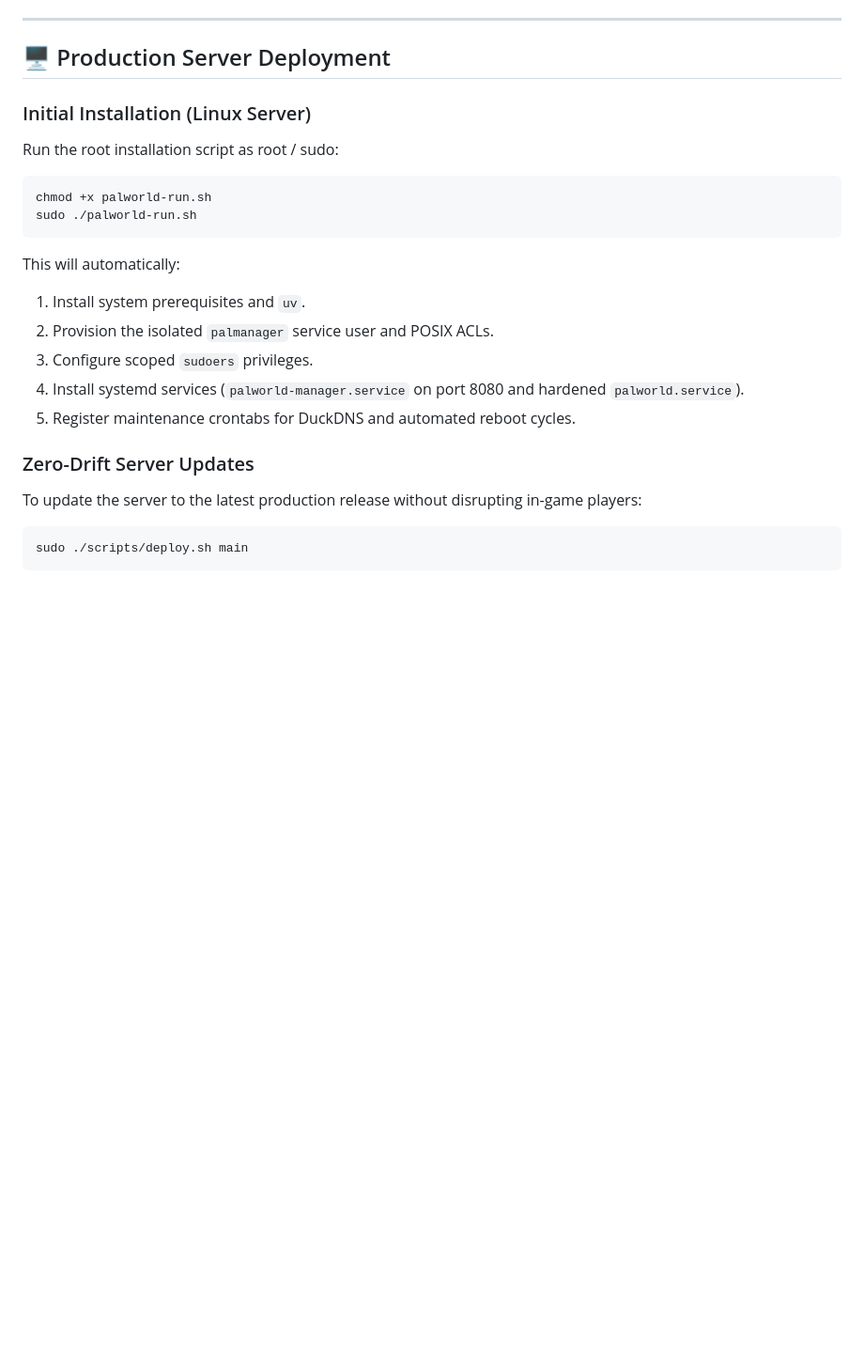
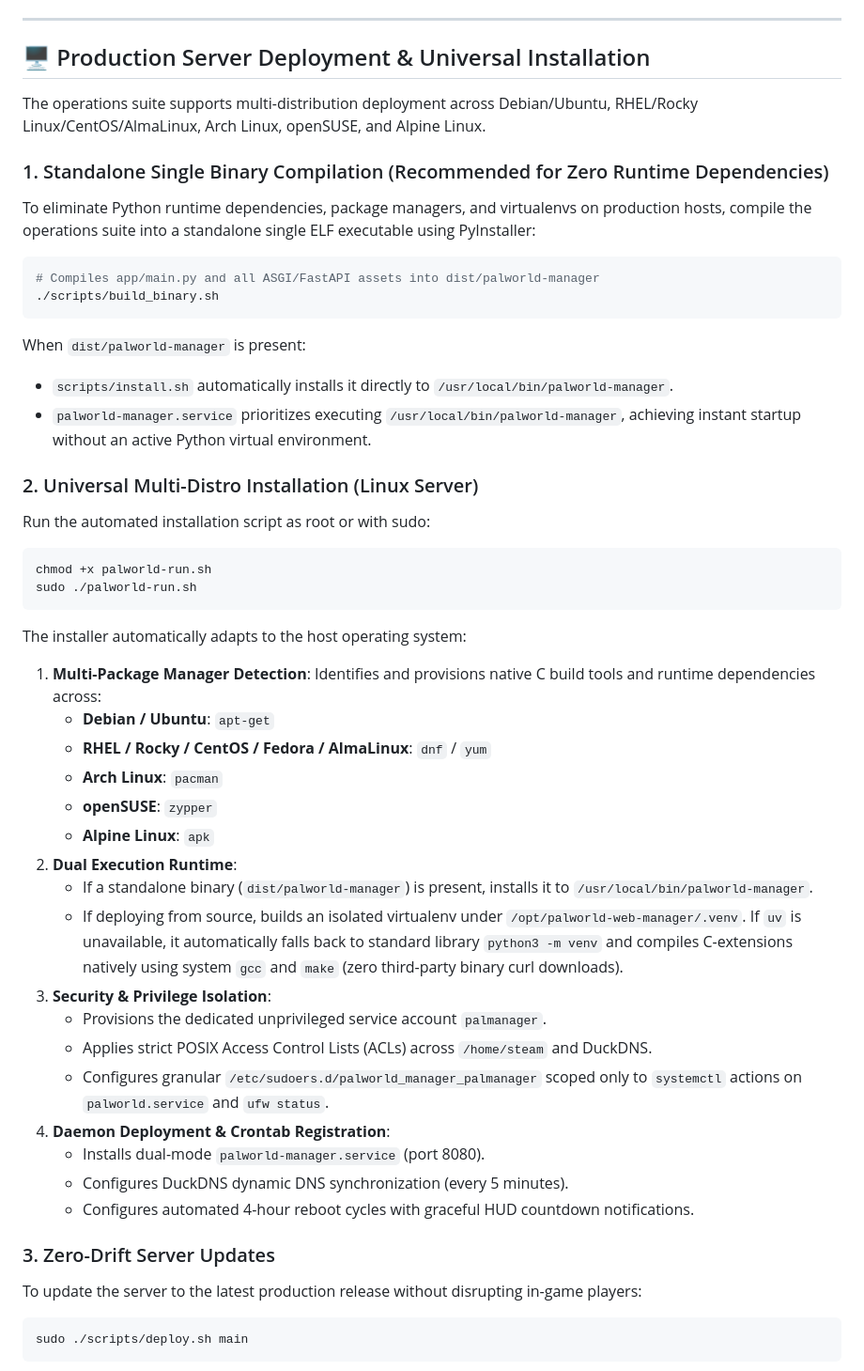
Before and after one commit to theStygianArchitect/palworld_server_service, a Markdown page: README.md, the part around the change. Shown at 94% size. Drawn GitHub-style; blank space fills up the shorter version.

Commit message:
docs: document standalone single-binary compiler and universal multi-distro installation

````diff
--- a/README.md
+++ b/README.md
@@ -194,23 +194,50 @@ uv run uvicorn app.main:app --reload --port 8080
 
 ---
 
-## 🖥️ Production Server Deployment
+## 🖥️ Production Server Deployment & Universal Installation
 
-### Initial Installation (Linux Server)
-Run the root installation script as root / sudo:
+The operations suite supports multi-distribution deployment across Debian/Ubuntu, RHEL/Rocky Linux/CentOS/AlmaLinux, Arch Linux, openSUSE, and Alpine Linux.
+
+### 1. Standalone Single Binary Compilation (Recommended for Zero Runtime Dependencies)
+To eliminate Python runtime dependencies, package managers, and virtualenvs on production hosts, compile the operations suite into a standalone single ELF executable using PyInstaller:
+
+```bash
+# Compiles app/main.py and all ASGI/FastAPI assets into dist/palworld-manager
+./scripts/build_binary.sh
+```
+
+When `dist/palworld-manager` is present:
+- `scripts/install.sh` automatically installs it directly to `/usr/local/bin/palworld-manager`.
+- `palworld-manager.service` prioritizes executing `/usr/local/bin/palworld-manager`, achieving instant startup without an active Python virtual environment.
+
+### 2. Universal Multi-Distro Installation (Linux Server)
+Run the automated installation script as root or with sudo:
+
 ```bash
 chmod +x palworld-run.sh
 sudo ./palworld-run.sh
 ```
 
-This will automatically:
-1. Install system prerequisites and `uv`.
-2. Provision the isolated `palmanager` service user and POSIX ACLs.
-3. Configure scoped `sudoers` privileges.
-4. Install systemd services (`palworld-manager.service` on port 8080 and hardened `palworld.service`).
-5. Register maintenance crontabs for DuckDNS and automated reboot cycles.
+The installer automatically adapts to the host operating system:
+1. **Multi-Package Manager Detection**: Identifies and provisions native C build tools and runtime dependencies across:
+   - **Debian / Ubuntu**: `apt-get`
+   - **RHEL / Rocky / CentOS / Fedora / AlmaLinux**: `dnf` / `yum`
+   - **Arch Linux**: `pacman`
+   - **openSUSE**: `zypper`
+   - **Alpine Linux**: `apk`
+2. **Dual Execution Runtime**:
+   - If a standalone binary (`dist/palworld-manager`) is present, installs it to `/usr/local/bin/palworld-manager`.
+   - If deploying from source, builds an isolated virtualenv under `/opt/palworld-web-manager/.venv`. If `uv` is unavailable, it automatically falls back to standard library `python3 -m venv` and compiles C-extensions natively using system `gcc` and `make` (zero third-party binary curl downloads).
+3. **Security & Privilege Isolation**:
+   - Provisions the dedicated unprivileged service account `palmanager`.
+   - Applies strict POSIX Access Control Lists (ACLs) across `/home/steam` and DuckDNS.
+   - Configures granular `/etc/sudoers.d/palworld_manager_palmanager` scoped only to `systemctl` actions on `palworld.service` and `ufw status`.
+4. **Daemon Deployment & Crontab Registration**:
+   - Installs dual-mode `palworld-manager.service` (port 8080).
+   - Configures DuckDNS dynamic DNS synchronization (every 5 minutes).
+   - Configures automated 4-hour reboot cycles with graceful HUD countdown notifications.
 
-### Zero-Drift Server Updates
+### 3. Zero-Drift Server Updates
 To update the server to the latest production release without disrupting in-game players:
 ```bash
 sudo ./scripts/deploy.sh main
````
